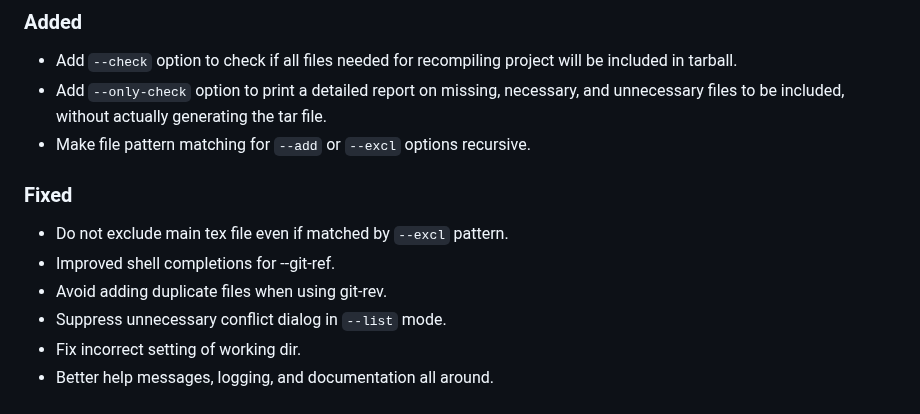
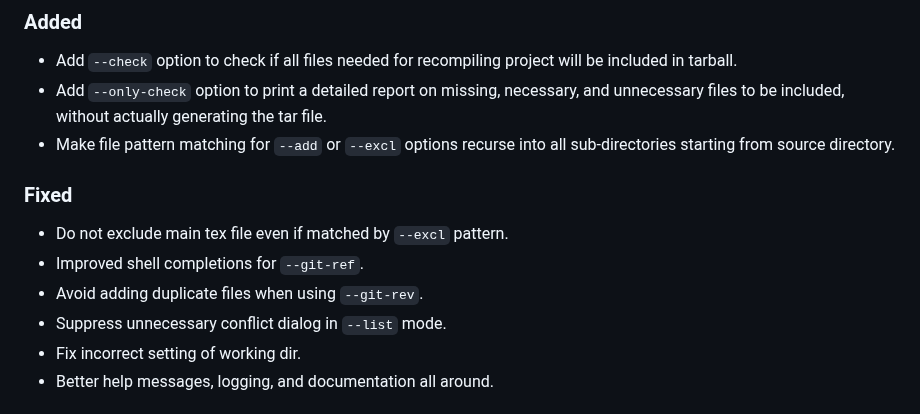
Before and after one commit to badshah400/tartex, a Markdown page: CHANGELOG.md, the part around the change. GitHub-like rendering.

Commit message:
doc: A few more CHANGELOG updates/fixes.

```diff
--- a/CHANGELOG.md
+++ b/CHANGELOG.md
@@ -6,13 +6,13 @@
 
 - Add `--check` option to check if all files needed for recompiling project will be included in tarball.
 - Add `--only-check` option to print a detailed report on missing, necessary, and unnecessary files to be included, without actually generating the tar file.
-- Make file pattern matching for `--add` or `--excl` options recursive.
+- Make file pattern matching for `--add` or `--excl` options recurse into all sub-directories starting from source directory.
 
 ### Fixed
 
 - Do not exclude main tex file even if matched by `--excl` pattern.
-- Improved shell completions for --git-ref.
-- Avoid adding duplicate files when using git-rev.
+- Improved shell completions for `--git-ref`.
+- Avoid adding duplicate files when using `--git-rev`.
 - Suppress unnecessary conflict dialog in `--list` mode.
 - Fix incorrect setting of working dir.
 - Better help messages, logging, and documentation all around.
```
